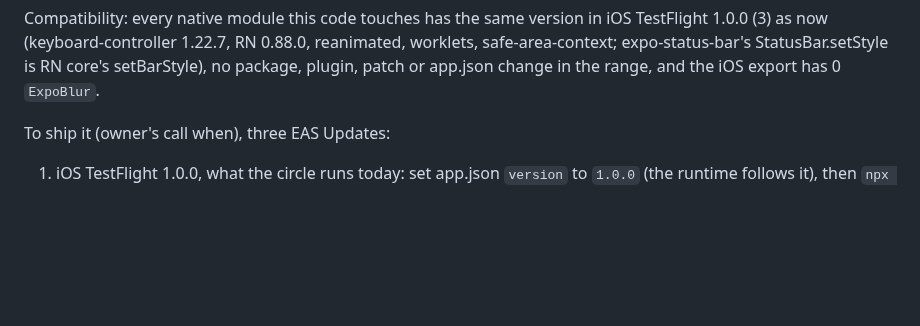
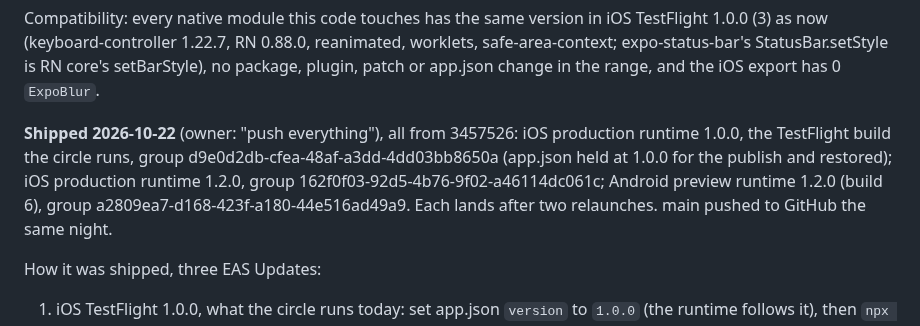
Before and after one commit to danyalkn/iqra, a Markdown page: docs/ANDROID.md, the part around the change. Rendered like a GitHub page; blank space fills up the shorter version.

Commit message:
docs(android): record the keyboard and layout pass's three updates
The pass went out by EAS Update from 3457526: iOS runtime 1.0.0 (the
TestFlight build the circle runs; app.json held at 1.0.0 for the publish
and restored), iOS runtime 1.2.0 and Android preview runtime 1.2.0. The
section keeps the commands under "How it was shipped" and gains the
three update group ids.

Co-Authored-By: Claude Opus 5.5 <noreply@anthropic.com>

```diff
--- a/docs/ANDROID.md
+++ b/docs/ANDROID.md
@@ -621,7 +621,15 @@ RN 0.88.0, reanimated, worklets, safe-area-context; expo-status-bar's
 StatusBar.setStyle is RN core's setBarStyle), no package, plugin, patch
 or app.json change in the range, and the iOS export has 0 `ExpoBlur`.
 
-To ship it (owner's call when), three EAS Updates:
+**Shipped 2026-10-22** (owner: "push everything"), all from 3457526:
+iOS production runtime 1.0.0, the TestFlight build the circle runs,
+group d9e0d2db-cfea-48af-a3dd-4dd03bb8650a (app.json held at 1.0.0 for
+the publish and restored); iOS production runtime 1.2.0, group
+162f0f03-92d5-4b76-9f02-a46114dc061c; Android preview runtime 1.2.0
+(build 6), group a2809ea7-d168-423f-a180-44e516ad49a9. Each lands after
+two relaunches. main pushed to GitHub the same night.
+
+How it was shipped, three EAS Updates:
 
 1. iOS TestFlight 1.0.0, what the circle runs today: set app.json
    `version` to `1.0.0` (the runtime follows it), then
```
